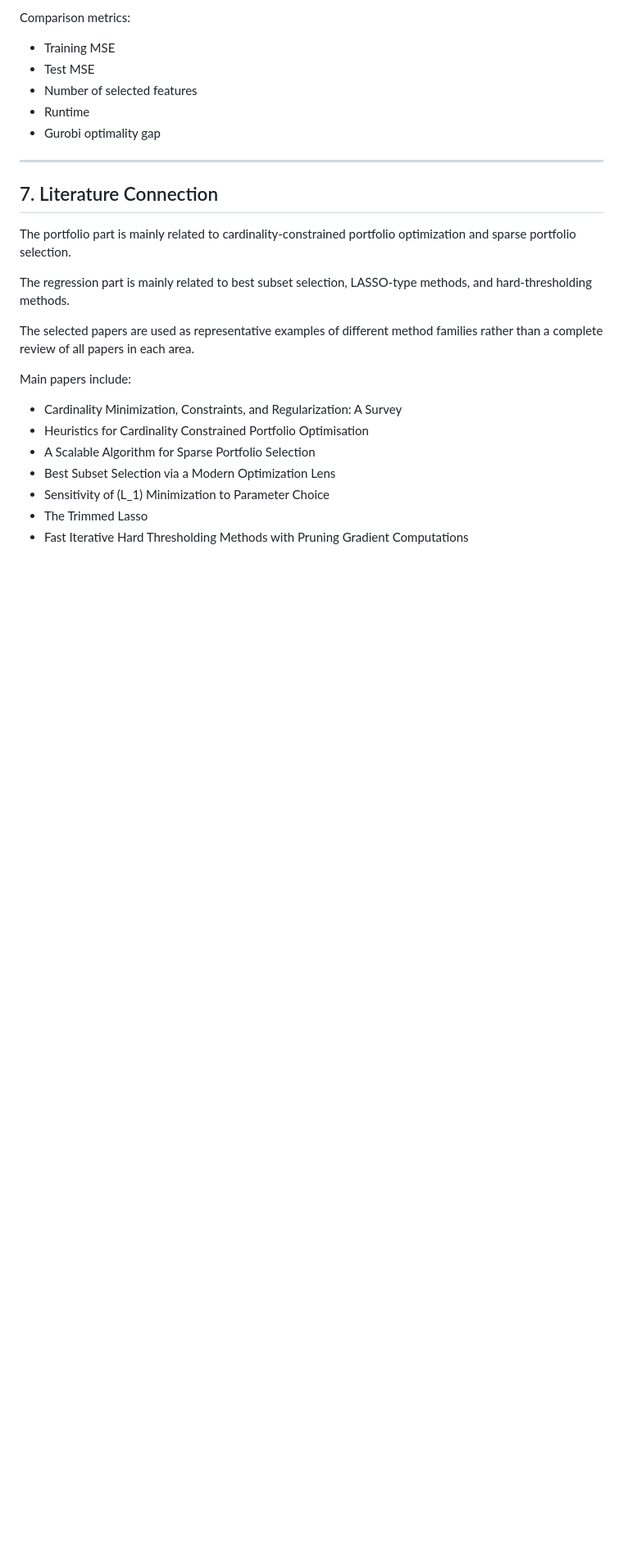
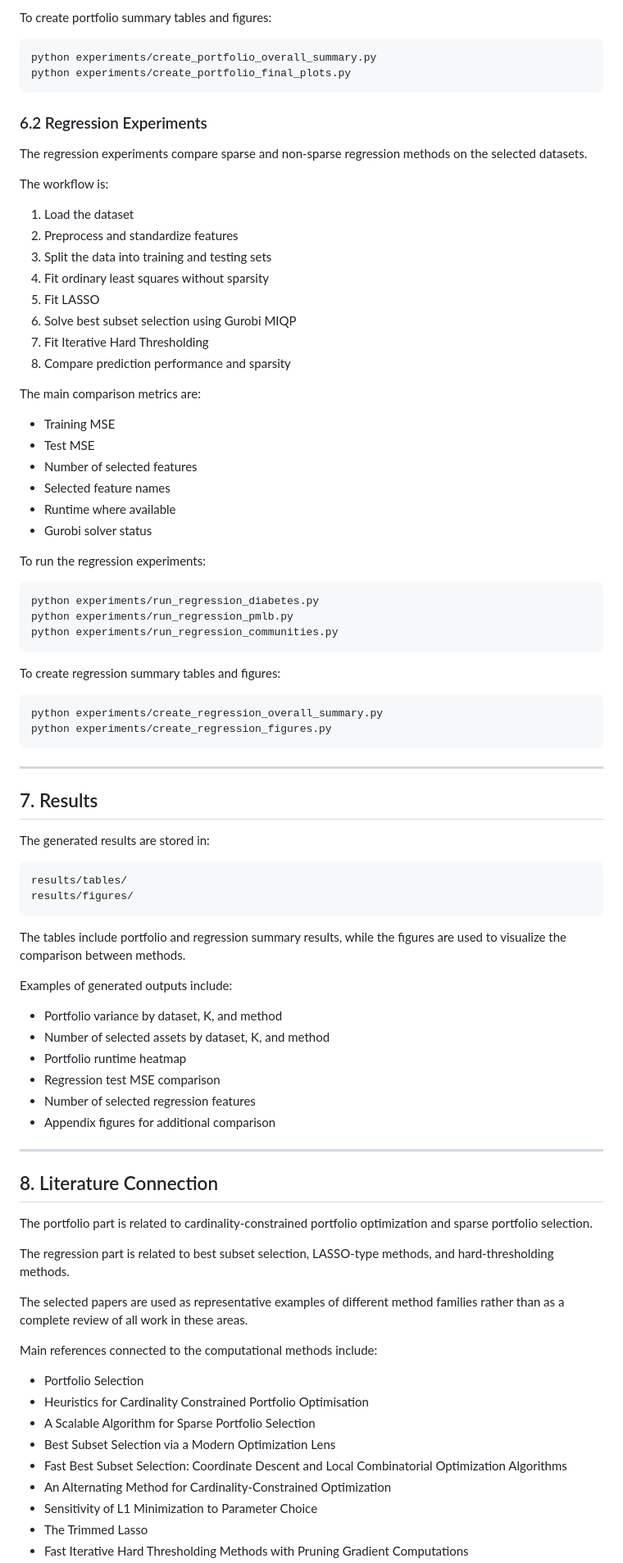
Before and after one commit to NorryYing/cardinality-dissertation-code, a Markdown page: README.md, the part around one of its changes. Shown at 82% size. Drawn GitHub-style; blank space fills up the shorter version.

````diff
--- a/README.md
+++ b/README.md
@@ -190,28 +202,90 @@ The planned workflow is:
 
-Comparison metrics:
+To create portfolio summary tables and figures:
+
+```bash
+python experiments/create_portfolio_overall_summary.py
+python experiments/create_portfolio_final_plots.py
+```
+
+### 6.2 Regression Experiments
+
+The regression experiments compare sparse and non-sparse regression methods on the selected datasets.
+
+The workflow is:
+
+1. Load the dataset
+2. Preprocess and standardize features
+3. Split the data into training and testing sets
+4. Fit ordinary least squares without sparsity
+5. Fit LASSO
+6. Solve best subset selection using Gurobi MIQP
+7. Fit Iterative Hard Thresholding
+8. Compare prediction performance and sparsity
+
+The main comparison metrics are:
 
 * Training MSE
 * Test MSE
 * Number of selected features
-* Runtime
-* Gurobi optimality gap
+* Selected feature names
+* Runtime where available
+* Gurobi solver status
+
+To run the regression experiments:
+
+```bash
+python experiments/run_regression_diabetes.py
+python experiments/run_regression_pmlb.py
+python experiments/run_regression_communities.py
+```
+
+To create regression summary tables and figures:
+
+```bash
+python experiments/create_regression_overall_summary.py
+python experiments/create_regression_figures.py
+```
 
 ---
 
-## 7. Literature Connection
+## 7. Results
 
-The portfolio part is mainly related to cardinality-constrained portfolio optimization and sparse portfolio selection.
+The generated results are stored in:
 
-The regression part is mainly related to best subset selection, LASSO-type methods, and hard-thresholding methods.
+```text
+results/tables/
+results/figures/
+```
 
-The selected papers are used as representative examples of different method families rather than a complete review of all papers in each area.
+The tables include portfolio and regression summary results, while the figures are used to visualize the comparison between methods.
 
-Main papers include:
+Examples of generated outputs include:
 
-* Cardinality Minimization, Constraints, and Regularization: A Survey
+* Portfolio variance by dataset, K, and method
+* Number of selected assets by dataset, K, and method
+* Portfolio runtime heatmap
+* Regression test MSE comparison
+* Number of selected regression features
+* Appendix figures for additional comparison
+
+---
+
+## 8. Literature Connection
+
+The portfolio part is related to cardinality-constrained portfolio optimization and sparse portfolio selection.
+
+The regression part is related to best subset selection, LASSO-type methods, and hard-thresholding methods.
+
+The selected papers are used as representative examples of different method families rather than as a complete review of all work in these areas.
+
+Main references connected to the computational methods include:
+
+* Portfolio Selection
 * Heuristics for Cardinality Constrained Portfolio Optimisation
 * A Scalable Algorithm for Sparse Portfolio Selection
 * Best Subset Selection via a Modern Optimization Lens
-* Sensitivity of (L_1) Minimization to Parameter Choice
+* Fast Best Subset Selection: Coordinate Descent and Local Combinatorial Optimization Algorithms
+* An Alternating Method for Cardinality-Constrained Optimization
+* Sensitivity of L1 Minimization to Parameter Choice
 * The Trimmed Lasso
 * Fast Iterative Hard Thresholding Methods with Pruning Gradient Computations
````
Also changed, not shown: other parts of README.md (+88 -55 lines).
